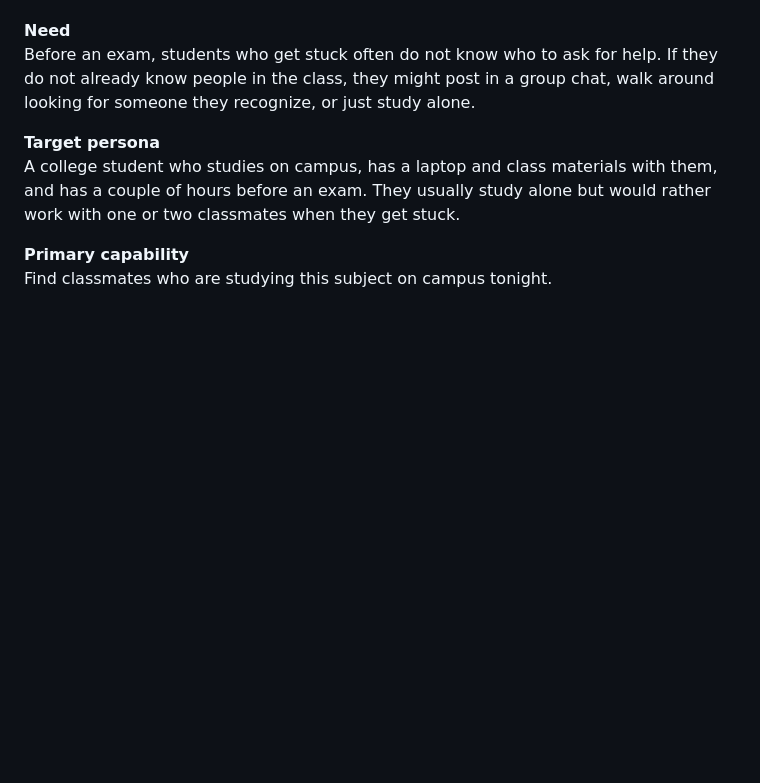
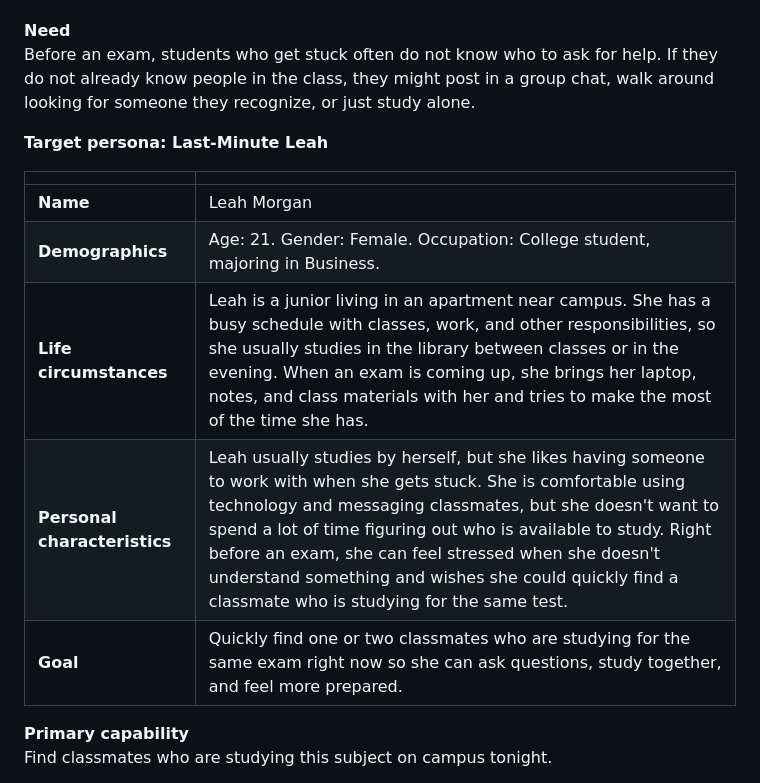
Before and after one commit to Mjpalm13/same-exam, a Markdown page: README.md, the part around the change. Rendered like a GitHub page; blank space fills up the shorter version.

Commit message:
Make the persona Last-Minute Leah instead of a generic student.
Co-authored-by: Cursor <cursoragent@cursor.com>

```diff
--- a/README.md
+++ b/README.md
@@ -23,8 +23,15 @@ I kept these four things separate. The need is the situation and the workaround.
 **Need**
 Before an exam, students who get stuck often do not know who to ask for help. If they do not already know people in the class, they might post in a group chat, walk around looking for someone they recognize, or just study alone.
 
-**Target persona**
-A college student who studies on campus, has a laptop and class materials with them, and has a couple of hours before an exam. They usually study alone but would rather work with one or two classmates when they get stuck.
+**Target persona: Last-Minute Leah**
+
+| | |
+| --- | --- |
+| **Name** | Leah Morgan |
+| **Demographics** | Age: 21. Gender: Female. Occupation: College student, majoring in Business. |
+| **Life circumstances** | Leah is a junior living in an apartment near campus. She has a busy schedule with classes, work, and other responsibilities, so she usually studies in the library between classes or in the evening. When an exam is coming up, she brings her laptop, notes, and class materials with her and tries to make the most of the time she has. |
+| **Personal characteristics** | Leah usually studies by herself, but she likes having someone to work with when she gets stuck. She is comfortable using technology and messaging classmates, but she doesn't want to spend a lot of time figuring out who is available to study. Right before an exam, she can feel stressed when she doesn't understand something and wishes she could quickly find a classmate who is studying for the same test. |
+| **Goal** | Quickly find one or two classmates who are studying for the same exam right now so she can ask questions, study together, and feel more prepared. |
 
 **Primary capability**
 Find classmates who are studying this subject on campus tonight.
```
